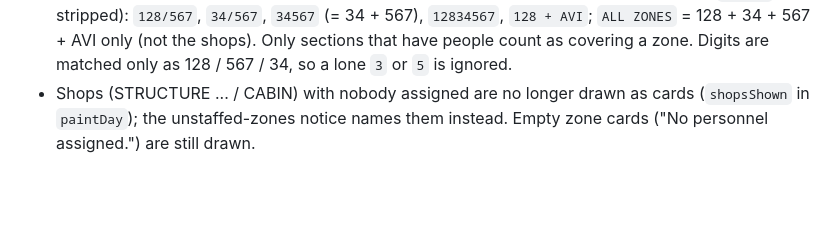
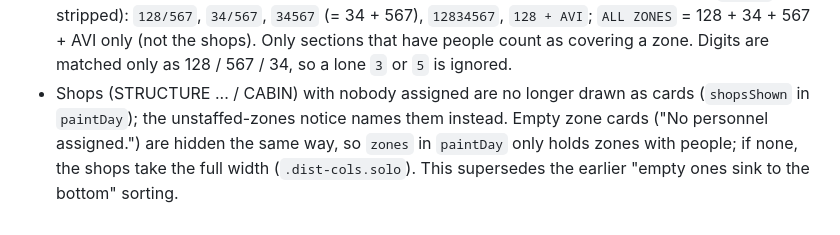
Before and after one commit to SiniS17/roster-assistant, a Markdown page: CLAUDE.md, the part around the change. GitHub-like rendering; blank space fills up the shorter version.

```diff
--- a/CLAUDE.md
+++ b/CLAUDE.md
@@ -34,4 +34,4 @@ Daily Distribution page. Full behaviour of the KHDT flow is in `HOW_IT_WORKS.md`
   Combined titles are understood by regex over the folded section title (any section kind, `@16H00` stripped):
   `128/567`, `34/567`, `34567` (= 34 + 567), `12834567`, `128 + AVI`; `ALL ZONES` = 128 + 34 + 567 + AVI only (not the shops).
   Only sections that have people count as covering a zone. Digits are matched only as 128 / 567 / 34, so a lone `3` or `5` is ignored.
-- Shops (STRUCTURE ... / CABIN) with nobody assigned are no longer drawn as cards (`shopsShown` in `paintDay`); the unstaffed-zones notice names them instead. Empty zone cards ("No personnel assigned.") are still drawn.
+- Shops (STRUCTURE ... / CABIN) with nobody assigned are no longer drawn as cards (`shopsShown` in `paintDay`); the unstaffed-zones notice names them instead. Empty zone cards ("No personnel assigned.") are hidden the same way, so `zones` in `paintDay` only holds zones with people; if none, the shops take the full width (`.dist-cols.solo`). This supersedes the earlier "empty ones sink to the bottom" sorting.
```
